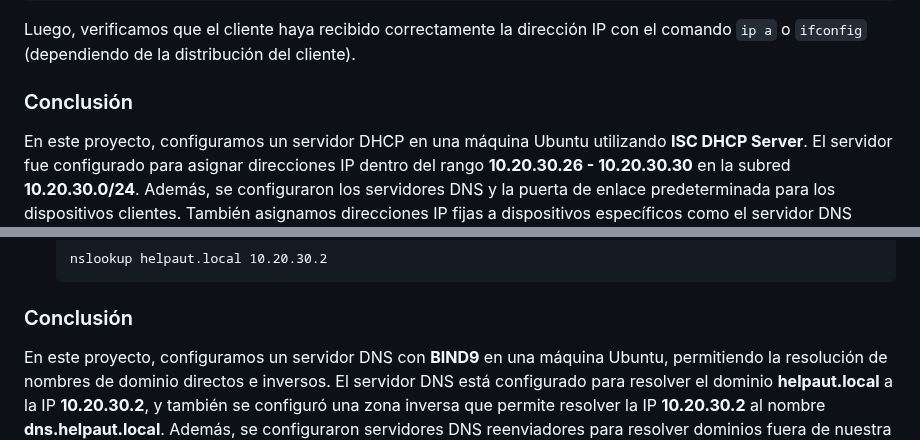
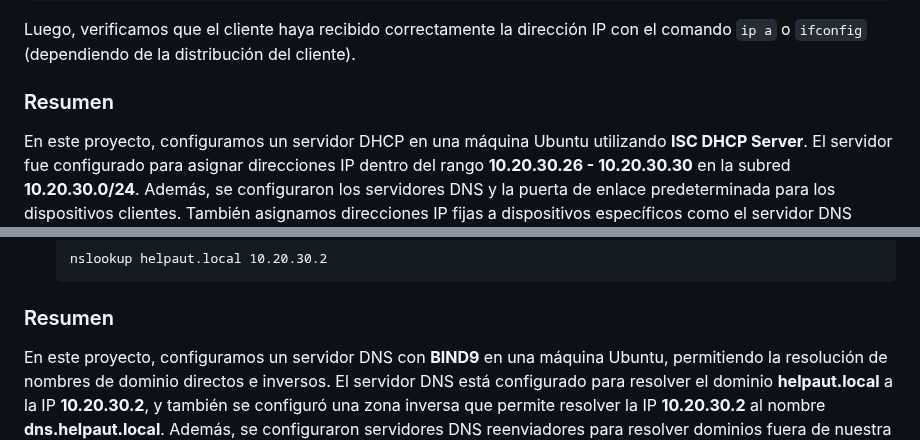
Before and after one commit to Darigo05/ASIX2_HELP_AUT, a Markdown page: README.md, 2 parts joined by grey strips. Rendered like a GitHub page.

```diff
--- a/README.md
+++ b/README.md
@@ -281,7 +281,7 @@ Como punto positivo, debemos decir que tenemos las IPs de la red interna y la re
         Luego, verificamos que el cliente haya recibido correctamente la dirección IP con el comando <code>ip a</code> o <code>ifconfig</code> (dependiendo de la distribución del cliente).
 </li>
 
-<h3>Conclusión</h3>
+<h3>Resumen</h3>
 <p>En este proyecto, configuramos un servidor DHCP en una máquina Ubuntu utilizando <strong>ISC DHCP Server</strong>. El servidor fue configurado para asignar direcciones IP dentro del rango <strong>10.20.30.26 - 10.20.30.30</strong> en la subred <strong>10.20.30.0/24</strong>. Además, se configuraron los servidores DNS y la puerta de enlace predeterminada para los dispositivos clientes. También asignamos direcciones IP fijas a dispositivos específicos como el servidor DNS (<strong>10.20.30.2</strong>) y el servidor Nginx (<strong>10.20.30.28</strong>). El funcionamiento fue verificado tanto en el servidor como en los clientes, asegurándonos de que el servidor asigna direcciones IP de manera correcta.</p>
 
 <p>Este servidor DHCP está completamente operativo y asigna direcciones IP de manera automática a los dispositivos conectados a la red, mejorando la administración de direcciones en la red local.</p>
@@ -390,7 +390,7 @@ Como punto positivo, debemos decir que tenemos las IPs de la red interna y la re
 </li>
 </ul>
 
-<h3>Conclusión</h3>
+<h3>Resumen</h3>
 <p>En este proyecto, configuramos un servidor DNS con <strong>BIND9</strong> en una máquina Ubuntu, permitiendo la resolución de nombres de dominio directos e inversos. El servidor DNS está configurado para resolver el dominio <strong>helpaut.local</strong> a la IP <strong>10.20.30.2</strong>, y también se configuró una zona inversa que permite resolver la IP <strong>10.20.30.2</strong> al nombre <strong>dns.helpaut.local</strong>. Además, se configuraron servidores DNS reenviadores para resolver dominios fuera de nuestra red local. Todo fue verificado utilizando el comando <strong>nslookup</strong> para asegurar que el servidor DNS estaba funcionando correctamente.</p>
 
 <p>Este servidor DNS es completamente operativo y accesible tanto para consultas directas como inversas desde cualquier máquina cliente.</p>
```
